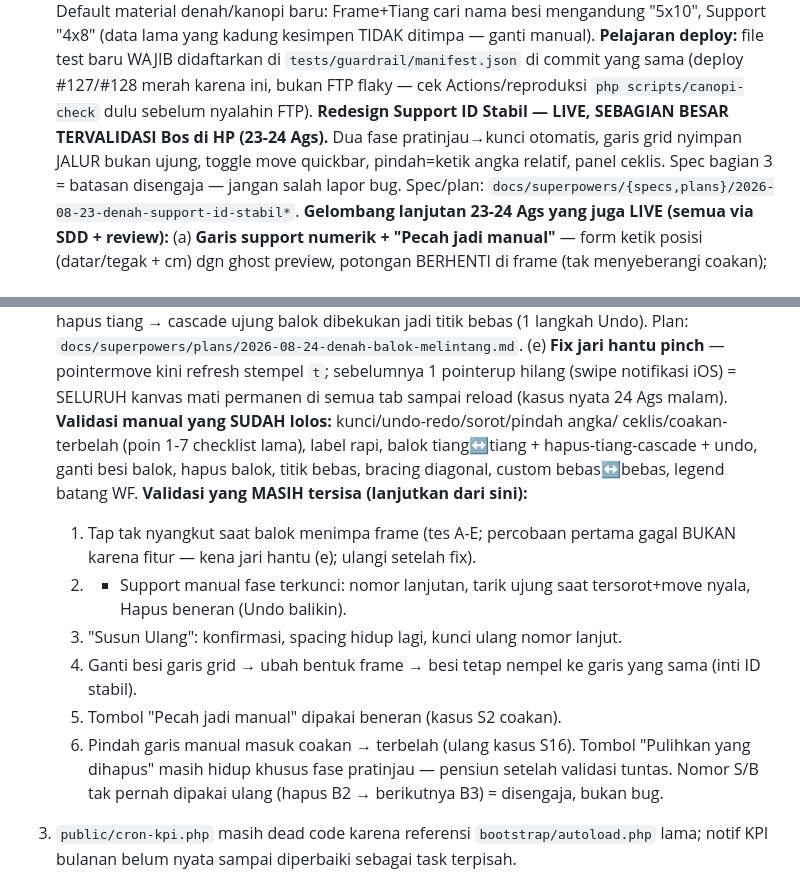
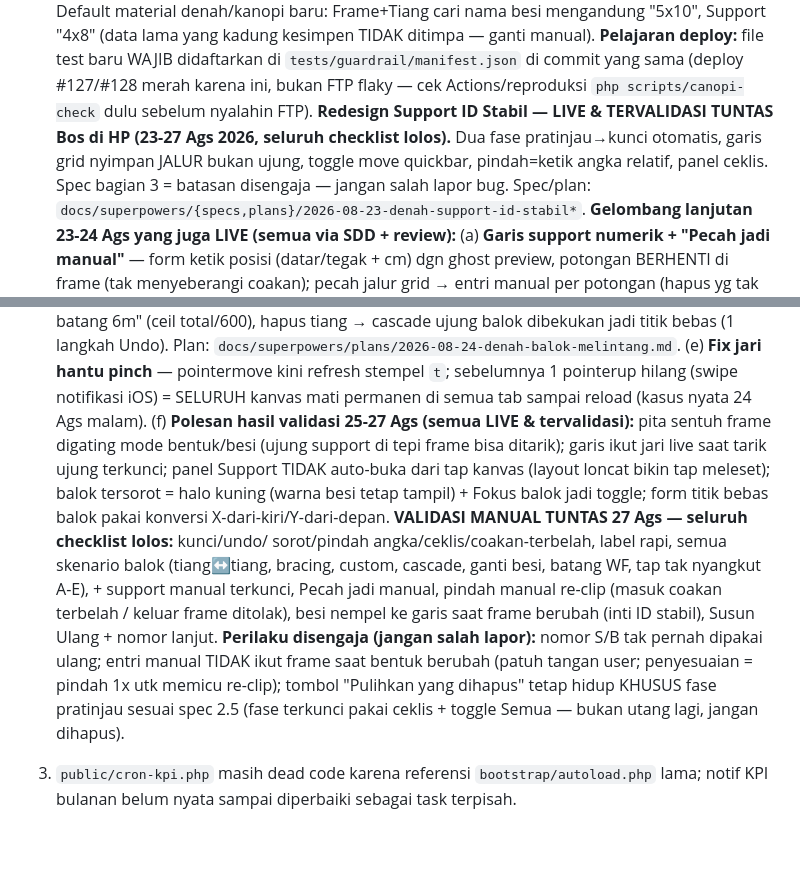
Before and after one commit to elvanrivaldi43-droid/canopi-app, a Markdown page: CLAUDE.md, 2 parts joined by grey strips. Drawn GitHub-style; blank space fills up the shorter version.

Commit message:
docs: validasi denah tuntas 27 Ags -- Support ID Stabil + turunan + Balok Melintang semua lolos
Co-Authored-By: Claude Fable 5 <noreply@anthropic.com>
Claude-Session: https://claude.ai/code/session_014Wy2WpdSVjJExq2DUMPfuh

```diff
--- a/CLAUDE.md
+++ b/CLAUDE.md
@@ -285,9 +285,10 @@ Proyek referensi: alderon 51m², harga jual Rp 41 juta.
    `tests/guardrail/manifest.json` di commit yang sama (deploy #127/#128 merah
    karena ini, bukan FTP flaky — cek Actions/reproduksi `php scripts/canopi-check`
    dulu sebelum nyalahin FTP).
-   **Redesign Support ID Stabil — LIVE, SEBAGIAN BESAR TERVALIDASI Bos di HP
-   (23-24 Ags).** Dua fase pratinjau→kunci otomatis, garis grid nyimpan JALUR
-   bukan ujung, toggle move quickbar, pindah=ketik angka relatif, panel ceklis.
+   **Redesign Support ID Stabil — LIVE & TERVALIDASI TUNTAS Bos di HP
+   (23-27 Ags 2026, seluruh checklist lolos).** Dua fase pratinjau→kunci
+   otomatis, garis grid nyimpan JALUR bukan ujung, toggle move quickbar,
+   pindah=ketik angka relatif, panel ceklis.
    Spec bagian 3 = batasan disengaja — jangan salah lapor bug. Spec/plan:
    `docs/superpowers/{specs,plans}/2026-08-23-denah-support-id-stabil*`.
    **Gelombang lanjutan 23-24 Ags yang juga LIVE (semua via SDD + review):**
@@ -310,23 +311,23 @@ Proyek referensi: alderon 51m², harga jual Rp 41 juta.
    (e) **Fix jari hantu pinch** — pointermove kini refresh stempel `t`;
    sebelumnya 1 pointerup hilang (swipe notifikasi iOS) = SELURUH kanvas mati
    permanen di semua tab sampai reload (kasus nyata 24 Ags malam).
-   **Validasi manual yang SUDAH lolos:** kunci/undo-redo/sorot/pindah angka/
-   ceklis/coakan-terbelah (poin 1-7 checklist lama), label rapi, balok
-   tiang↔tiang + hapus-tiang-cascade + undo, ganti besi balok, hapus balok,
-   titik bebas, bracing diagonal, custom bebas↔bebas, legend batang WF.
-   **Validasi yang MASIH tersisa (lanjutkan dari sini):**
-   1. Tap tak nyangkut saat balok menimpa frame (tes A-E; percobaan pertama
-      gagal BUKAN karena fitur — kena jari hantu (e); ulangi setelah fix).
-   2. + Support manual fase terkunci: nomor lanjutan, tarik ujung saat
-      tersorot+move nyala, Hapus beneran (Undo balikin).
-   3. "Susun Ulang": konfirmasi, spacing hidup lagi, kunci ulang nomor lanjut.
-   4. Ganti besi garis grid → ubah bentuk frame → besi tetap nempel ke garis
-      yang sama (inti ID stabil).
-   5. Tombol "Pecah jadi manual" dipakai beneran (kasus S2 coakan).
-   6. Pindah garis manual masuk coakan → terbelah (ulang kasus S16).
-   Tombol "Pulihkan yang dihapus" masih hidup khusus fase pratinjau — pensiun
-   setelah validasi tuntas. Nomor S/B tak pernah dipakai ulang (hapus B2 →
-   berikutnya B3) = disengaja, bukan bug.
+   (f) **Polesan hasil validasi 25-27 Ags (semua LIVE & tervalidasi):** pita
+   sentuh frame digating mode bentuk/besi (ujung support di tepi frame bisa
+   ditarik); garis ikut jari live saat tarik ujung terkunci; panel Support
+   TIDAK auto-buka dari tap kanvas (layout loncat bikin tap meleset); balok
+   tersorot = halo kuning (warna besi tetap tampil) + Fokus balok jadi toggle;
+   form titik bebas balok pakai konversi X-dari-kiri/Y-dari-depan.
+   **VALIDASI MANUAL TUNTAS 27 Ags — seluruh checklist lolos:** kunci/undo/
+   sorot/pindah angka/ceklis/coakan-terbelah, label rapi, semua skenario balok
+   (tiang↔tiang, bracing, custom, cascade, ganti besi, batang WF, tap tak
+   nyangkut A-E), + support manual terkunci, Pecah jadi manual, pindah manual
+   re-clip (masuk coakan terbelah / keluar frame ditolak), besi nempel ke
+   garis saat frame berubah (inti ID stabil), Susun Ulang + nomor lanjut.
+   **Perilaku disengaja (jangan salah lapor):** nomor S/B tak pernah dipakai
+   ulang; entri manual TIDAK ikut frame saat bentuk berubah (patuh tangan
+   user; penyesuaian = pindah 1x utk memicu re-clip); tombol "Pulihkan yang
+   dihapus" tetap hidup KHUSUS fase pratinjau sesuai spec 2.5 (fase terkunci
+   pakai ceklis + toggle Semua — bukan utang lagi, jangan dihapus).
 3. `public/cron-kpi.php` masih dead code karena referensi
    `bootstrap/autoload.php` lama; notif KPI bulanan belum nyata sampai diperbaiki
    sebagai task terpisah.
```
